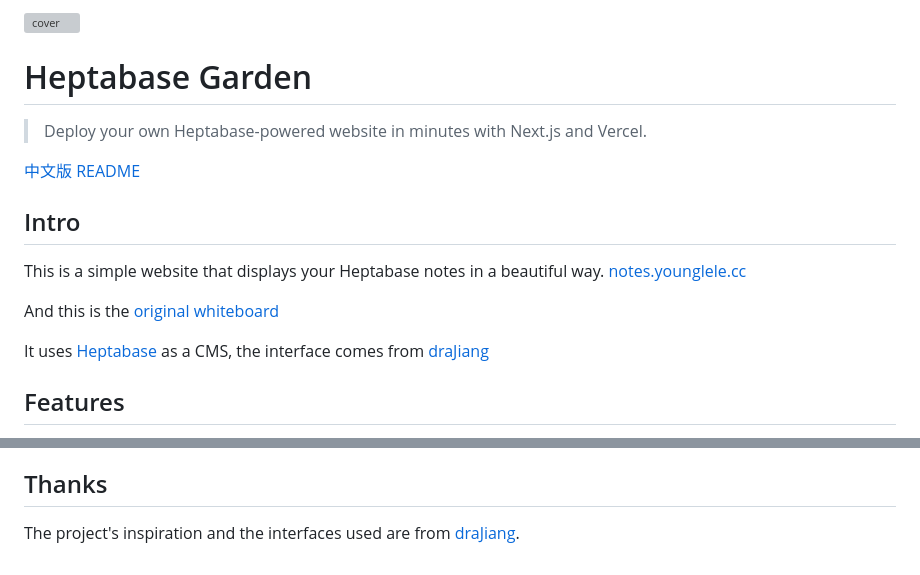
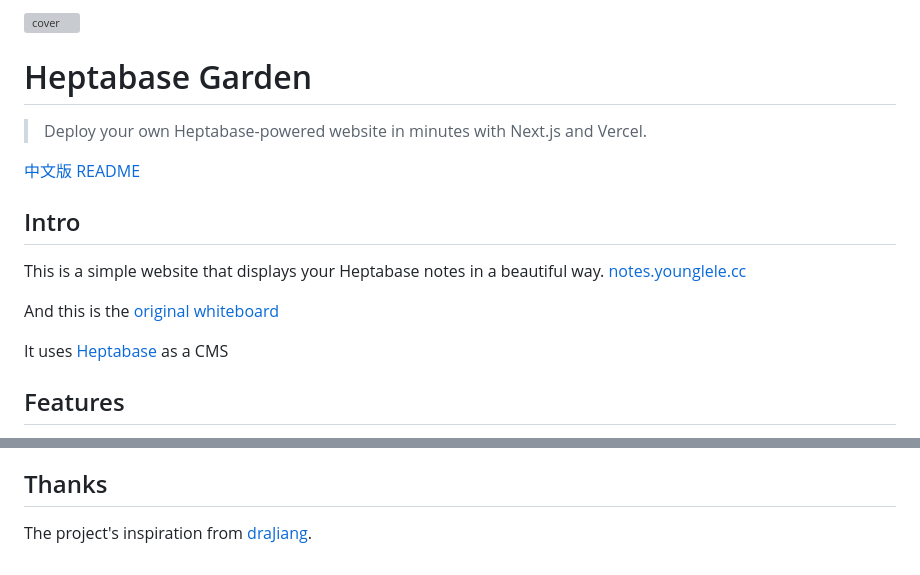
Before and after one commit to youngle316/heptabase_garden, a Markdown page: README.md, 2 parts joined by grey strips. Drawn GitHub-style; grey boxes are pictures that could not be loaded.

Commit message:
doc: change README.md

```diff
--- a/README.md
+++ b/README.md
@@ -12,7 +12,7 @@ This is a simple website that displays your Heptabase notes in a beautiful way.
 
 And this is the [original whiteboard](https://app.heptabase.com/w/641ea3e118cf2f1d33cda32e8580f77efa59094fc805b326c9fc8c6dd16489ee)
 
-It uses [Heptabase](https://heptabase.com/) as a CMS, the interface comes from [draJiang](https://github.com/draJiang)
+It uses [Heptabase](https://heptabase.com/) as a CMS
 
 
 ## Features
@@ -95,4 +95,4 @@ If you want to update the project, you can do the following:
 
 ## Thanks
 
-The project's inspiration and the interfaces used are from [draJiang](https://github.com/draJiang).
+The project's inspiration from [draJiang](https://github.com/draJiang).
```
Also changed, not shown: other parts of README.md (+1 -1 lines), README-CN.md (+3 -3 lines).
